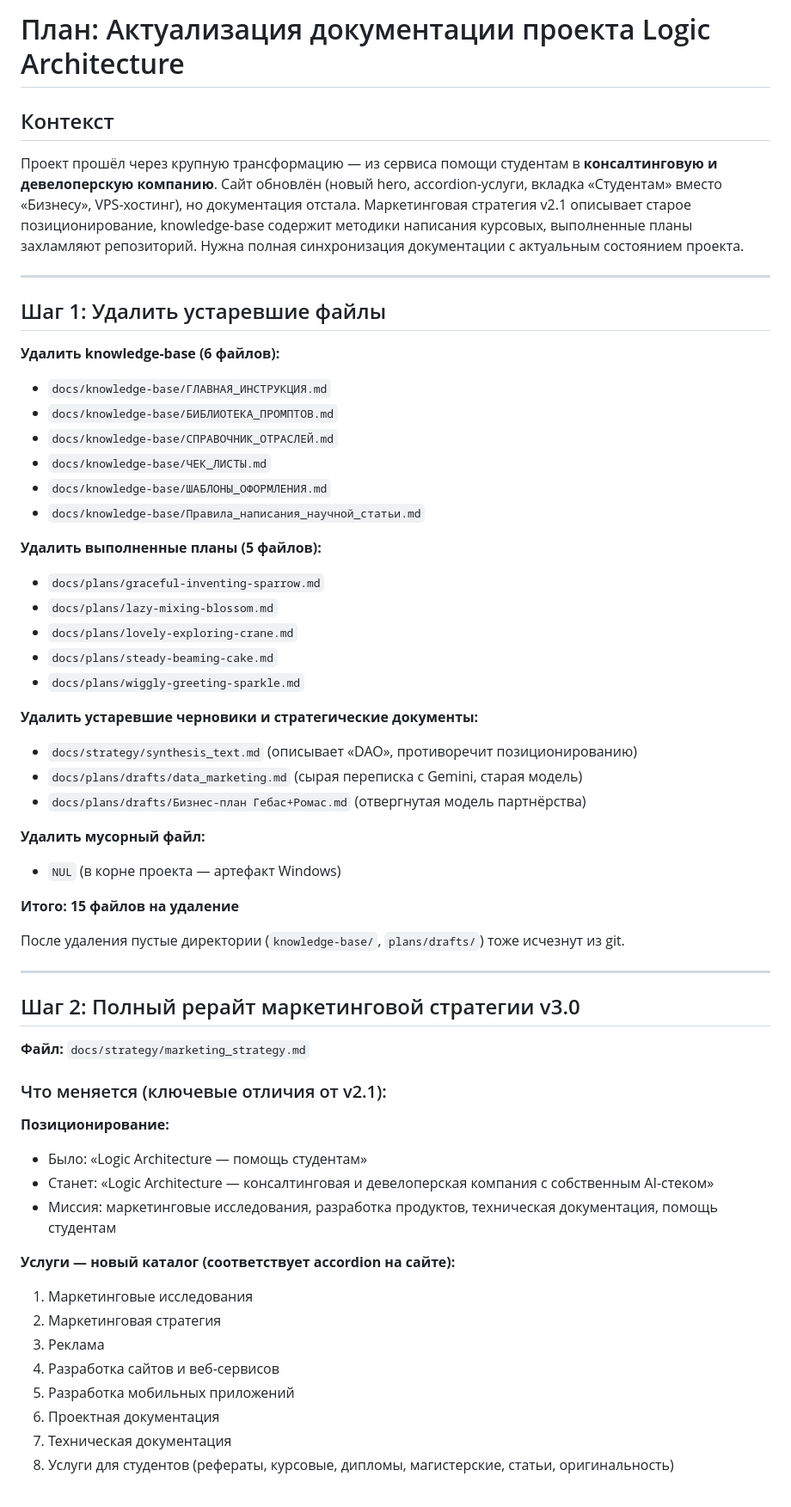
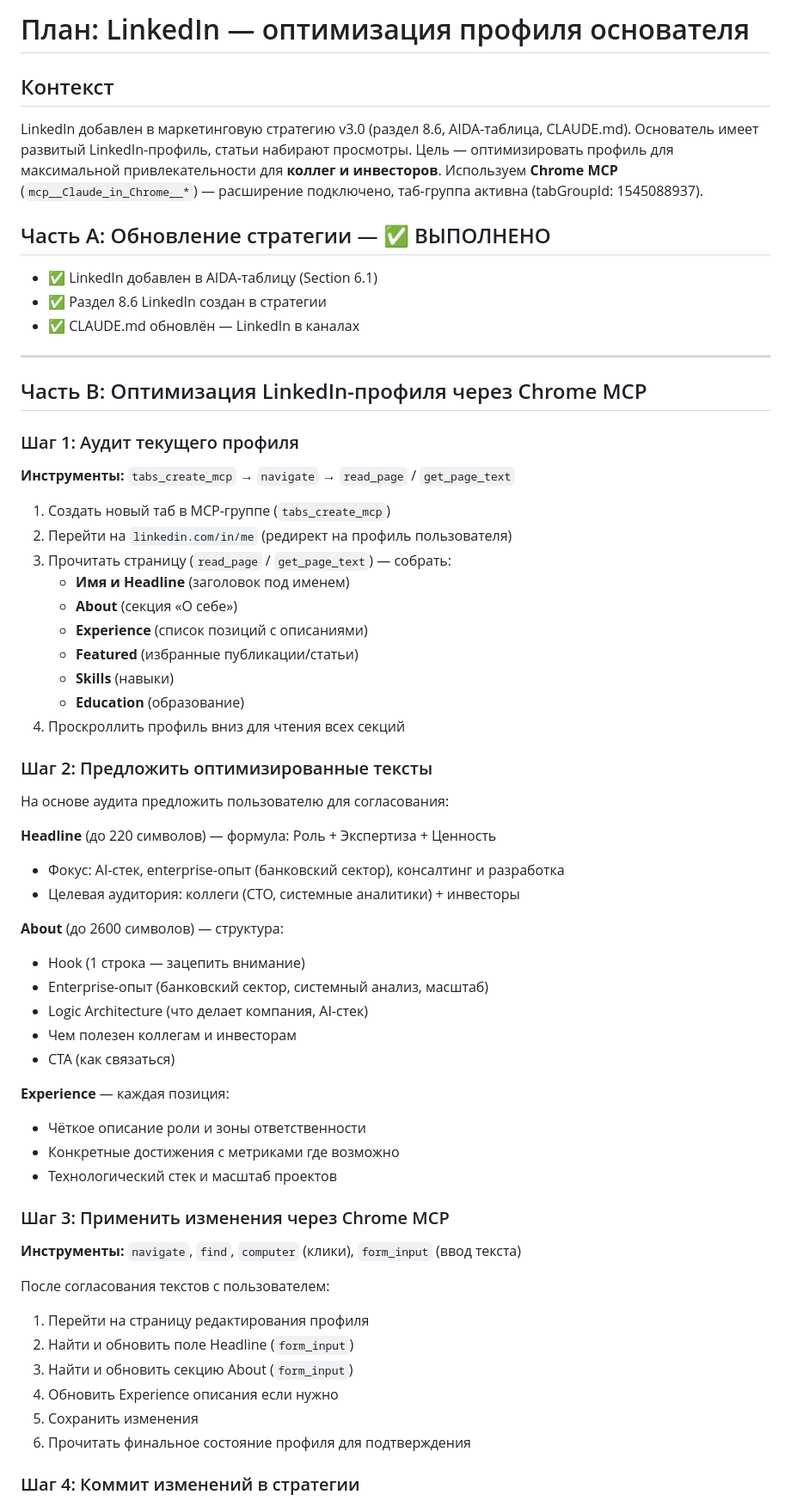
Before and after one commit to Midasfallen/Courses, a Markdown page: docs/plans/expressive-beaming-otter.md, the part around one of its changes. Shown at 86% size. Drawn GitHub-style.

```diff
--- a/docs/plans/expressive-beaming-otter.md
+++ b/docs/plans/expressive-beaming-otter.md
@@ -1,60 +1,65 @@
-# План: Актуализация документации проекта Logic Architecture
+# План: LinkedIn — оптимизация профиля основателя
 
 ## Контекст
 
-Проект прошёл через крупную трансформацию — из сервиса помощи студентам в **консалтинговую и девелоперскую компанию**. Сайт обновлён (новый hero, accordion-услуги, вкладка «Студентам» вместо «Бизнесу», VPS-хостинг), но документация отстала. Маркетинговая стратегия v2.1 описывает старое позиционирование, knowledge-base содержит методики написания курсовых, выполненные планы захламляют репозиторий. Нужна полная синхронизация документации с актуальным состоянием проекта.
+LinkedIn добавлен в маркетинговую стратегию v3.0 (раздел 8.6, AIDA-таблица, CLAUDE.md). Основатель имеет развитый LinkedIn-профиль, статьи набирают просмотры. Цель — оптимизировать профиль для максимальной привлекательности для **коллег и инвесторов**. Используем **Chrome MCP** (`mcp__Claude_in_Chrome__*`) — расширение подключено, таб-группа активна (tabGroupId: 1545088937).
+
+## Часть A: Обновление стратегии — ✅ ВЫПОЛНЕНО
+
+- ✅ LinkedIn добавлен в AIDA-таблицу (Section 6.1)
+- ✅ Раздел 8.6 LinkedIn создан в стратегии
+- ✅ CLAUDE.md обновлён — LinkedIn в каналах
 
 ---
 
-## Шаг 1: Удалить устаревшие файлы
+## Часть B: Оптимизация LinkedIn-профиля через Chrome MCP
 
-**Удалить knowledge-base (6 файлов):**
-- `docs/knowledge-base/ГЛАВНАЯ_ИНСТРУКЦИЯ.md`
-- `docs/knowledge-base/БИБЛИОТЕКА_ПРОМПТОВ.md`
-- `docs/knowledge-base/СПРАВОЧНИК_ОТРАСЛЕЙ.md`
-- `docs/knowledge-base/ЧЕК_ЛИСТЫ.md`
-- `docs/knowledge-base/ШАБЛОНЫ_ОФОРМЛЕНИЯ.md`
-- `docs/knowledge-base/Правила_написания_научной_статьи.md`
+### Шаг 1: Аудит текущего профиля
 
-**Удалить выполненные планы (5 файлов):**
-- `docs/plans/graceful-inventing-sparrow.md`
-- `docs/plans/lazy-mixing-blossom.md`
-- `docs/plans/lovely-exploring-crane.md`
-- `docs/plans/steady-beaming-cake.md`
-- `docs/plans/wiggly-greeting-sparkle.md`
+**Инструменты:** `tabs_create_mcp` → `navigate` → `read_page` / `get_page_text`
 
-**Удалить устаревшие черновики и стратегические документы:**
-- `docs/strategy/synthesis_text.md` (описывает «DAO», противоречит позиционированию)
-- `docs/plans/drafts/data_marketing.md` (сырая переписка с Gemini, старая модель)
-- `docs/plans/drafts/Бизнес-план Гебас+Ромас.md` (отвергнутая модель партнёрства)
+1. Создать новый таб в MCP-группе (`tabs_create_mcp`)
+2. Перейти на `linkedin.com/in/me` (редирект на профиль пользователя)
+3. Прочитать страницу (`read_page` / `get_page_text`) — собрать:
+   - **Имя и Headline** (заголовок под именем)
+   - **About** (секция «О себе»)
+   - **Experience** (список позиций с описаниями)
+   - **Featured** (избранные публикации/статьи)
+   - **Skills** (навыки)
+   - **Education** (образование)
+4. Проскроллить профиль вниз для чтения всех секций
 
-**Удалить мусорный файл:**
-- `NUL` (в корне проекта — артефакт Windows)
+### Шаг 2: Предложить оптимизированные тексты
 
-**Итого: 15 файлов на удаление**
+На основе аудита предложить пользователю для согласования:
 
-После удаления пустые директории (`knowledge-base/`, `plans/drafts/`) тоже исчезнут из git.
+**Headline** (до 220 символов) — формула: Роль + Экспертиза + Ценность
+- Фокус: AI-стек, enterprise-опыт (банковский сектор), консалтинг и разработка
+- Целевая аудитория: коллеги (CTO, системные аналитики) + инвесторы
 
----
+**About** (до 2600 символов) — структура:
+- Hook (1 строка — зацепить внимание)
+- Enterprise-опыт (банковский сектор, системный анализ, масштаб)
+- Logic Architecture (что делает компания, AI-стек)
+- Чем полезен коллегам и инвесторам
+- CTA (как связаться)
 
-## Шаг 2: Полный рерайт маркетинговой стратегии v3.0
+**Experience** — каждая позиция:
+- Чёткое описание роли и зоны ответственности
+- Конкретные достижения с метриками где возможно
+- Технологический стек и масштаб проектов
 
-**Файл:** `docs/strategy/marketing_strategy.md`
+### Шаг 3: Применить изменения через Chrome MCP
 
-### Что меняется (ключевые отличия от v2.1):
+**Инструменты:** `navigate`, `find`, `computer` (клики), `form_input` (ввод текста)
 
-**Позиционирование:**
-- Было: «Logic Architecture — помощь студентам»
-- Станет: «Logic Architecture — консалтинговая и девелоперская компания с собственным AI-стеком»
-- Миссия: маркетинговые исследования, разработка продуктов, техническая документация, помощь студентам
+После согласования текстов с пользователем:
+1. Перейти на страницу редактирования профиля
+2. Найти и обновить поле Headline (`form_input`)
+3. Найти и обновить секцию About (`form_input`)
+4. Обновить Experience описания если нужно
+5. Сохранить изменения
+6. Прочитать финальное состояние профиля для подтверждения
 
-**Услуги — новый каталог (соответствует accordion на сайте):**
-1. Маркетинговые исследования
-2. Маркетинговая стратегия
-3. Реклама
-4. Разработка сайтов и веб-сервисов
-5. Разработка мобильных приложений
-6. Проектная документация
-7. Техническая документация
-8. Услуги для студентов (рефераты, курсовые, дипломы, магистерские, статьи, оригинальность)
+### Шаг 4: Коммит изменений в стратегии
 
```
Also changed, not shown: other parts of docs/plans/expressive-beaming-otter.md (+20 -56 lines), CLAUDE.md (+1 -0 lines), docs/strategy/marketing_strategy.md (+25 -0 lines).
